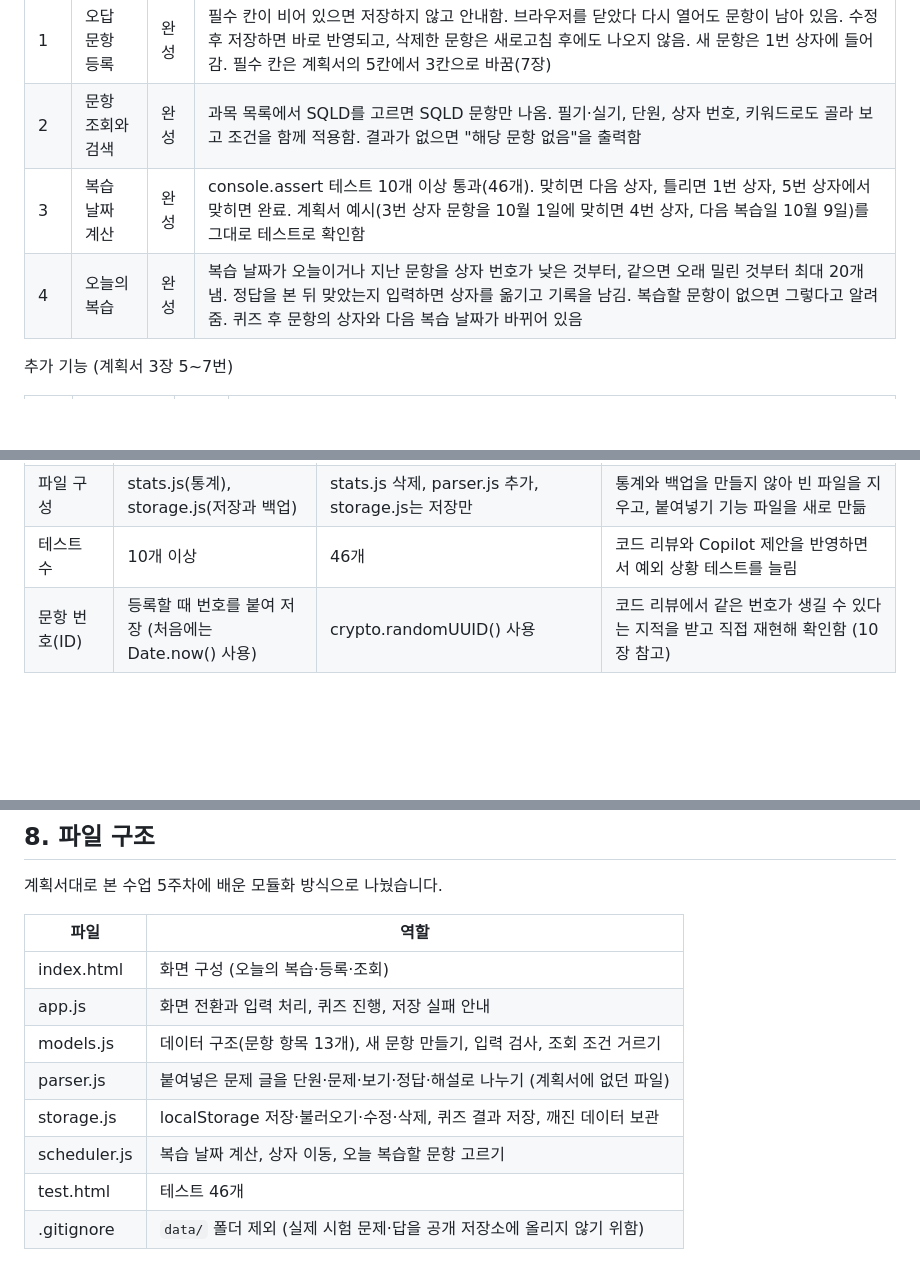
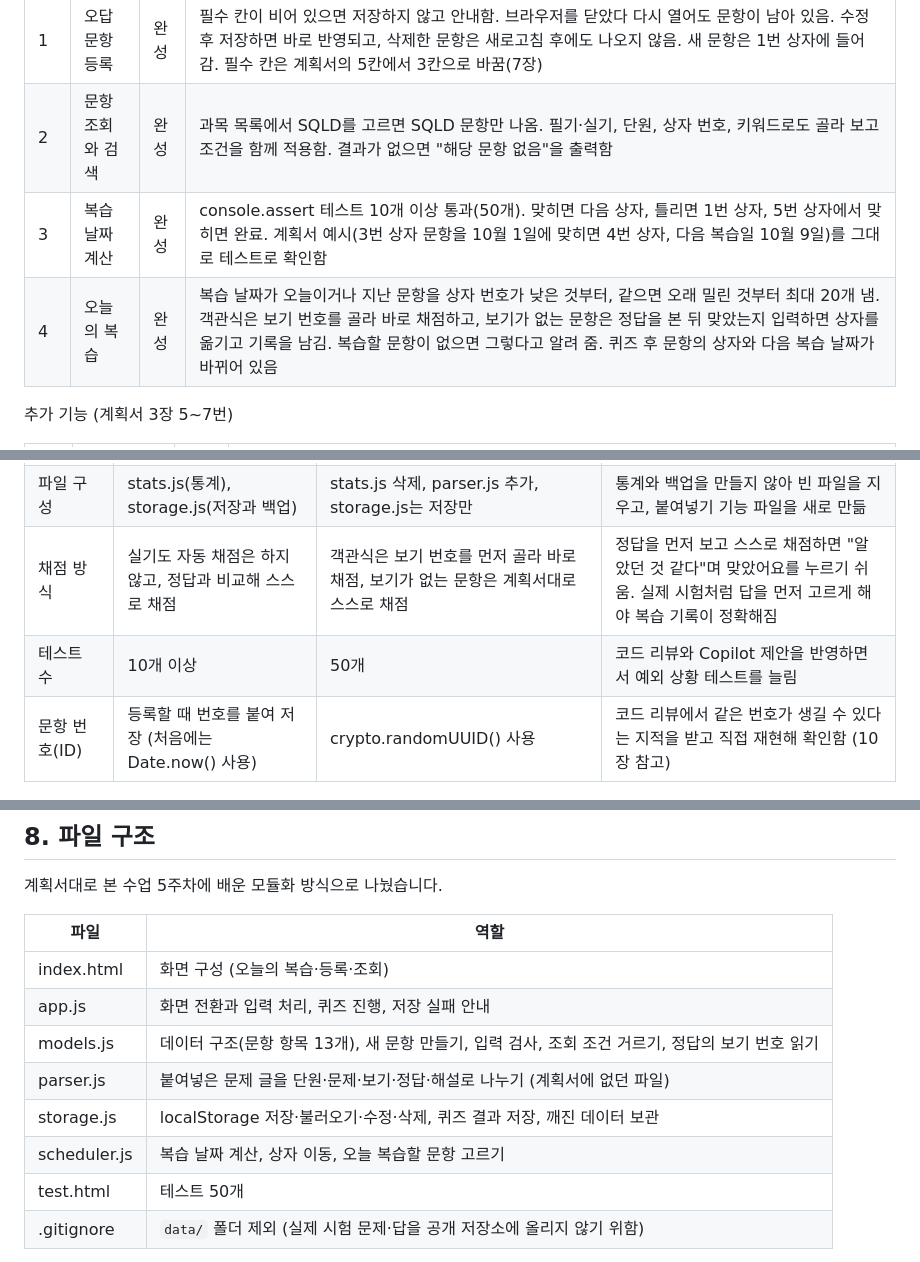
Before and after one commit to KJinu201/resolve, a Markdown page: README.md, 3 parts joined by grey strips. GitHub-like rendering; blank space fills up the shorter version.

```diff
--- a/README.md
+++ b/README.md
@@ -108,8 +110,8 @@ saveQuestions(loadQuestions().map(q => ({ ...q, nextReview: todayStr() })))
 |---|---|---|---|
 | 1 | 오답 문항 등록 | 완성 | 필수 칸이 비어 있으면 저장하지 않고 안내함. 브라우저를 닫았다 다시 열어도 문항이 남아 있음. 수정 후 저장하면 바로 반영되고, 삭제한 문항은 새로고침 후에도 나오지 않음. 새 문항은 1번 상자에 들어감. 필수 칸은 계획서의 5칸에서 3칸으로 바꿈(7장) |
 | 2 | 문항 조회와 검색 | 완성 | 과목 목록에서 SQLD를 고르면 SQLD 문항만 나옴. 필기·실기, 단원, 상자 번호, 키워드로도 골라 보고 조건을 함께 적용함. 결과가 없으면 "해당 문항 없음"을 출력함 |
-| 3 | 복습 날짜 계산 | 완성 | console.assert 테스트 10개 이상 통과(46개). 맞히면 다음 상자, 틀리면 1번 상자, 5번 상자에서 맞히면 완료. 계획서 예시(3번 상자 문항을 10월 1일에 맞히면 4번 상자, 다음 복습일 10월 9일)를 그대로 테스트로 확인함 |
-| 4 | 오늘의 복습 | 완성 | 복습 날짜가 오늘이거나 지난 문항을 상자 번호가 낮은 것부터, 같으면 오래 밀린 것부터 최대 20개 냄. 정답을 본 뒤 맞았는지 입력하면 상자를 옮기고 기록을 남김. 복습할 문항이 없으면 그렇다고 알려 줌. 퀴즈 후 문항의 상자와 다음 복습 날짜가 바뀌어 있음 |
+| 3 | 복습 날짜 계산 | 완성 | console.assert 테스트 10개 이상 통과(50개). 맞히면 다음 상자, 틀리면 1번 상자, 5번 상자에서 맞히면 완료. 계획서 예시(3번 상자 문항을 10월 1일에 맞히면 4번 상자, 다음 복습일 10월 9일)를 그대로 테스트로 확인함 |
+| 4 | 오늘의 복습 | 완성 | 복습 날짜가 오늘이거나 지난 문항을 상자 번호가 낮은 것부터, 같으면 오래 밀린 것부터 최대 20개 냄. 객관식은 보기 번호를 골라 바로 채점하고, 보기가 없는 문항은 정답을 본 뒤 맞았는지 입력하면 상자를 옮기고 기록을 남김. 복습할 문항이 없으면 그렇다고 알려 줌. 퀴즈 후 문항의 상자와 다음 복습 날짜가 바뀌어 있음 |
 
 추가 기능 (계획서 3장 5~7번)
 
@@ -144,7 +146,8 @@ saveQuestions(loadQuestions().map(q => ({ ...q, nextReview: todayStr() })))
 | 6주차 계획 보완 | 수정한 계획서 작성 | 이 README의 계획 변경 사항으로 대신함 | 계획을 다시 짠 시점이 구현 직전이라 따로 계획서를 만들지 않고 바뀐 점을 여기에 모음 |
 | 저장 방식 | localStorage로 시작하고 IndexedDB 전환 검토 | localStorage 유지 | 계획서에 "IndexedDB 전환이 늦어지면 localStorage를 그대로 사용"으로 정해 둔 대로 함. 1,000문항에서도 속도 문제가 없었음 |
 | 파일 구성 | stats.js(통계), storage.js(저장과 백업) | stats.js 삭제, parser.js 추가, storage.js는 저장만 | 통계와 백업을 만들지 않아 빈 파일을 지우고, 붙여넣기 기능 파일을 새로 만듦 |
-| 테스트 수 | 10개 이상 | 46개 | 코드 리뷰와 Copilot 제안을 반영하면서 예외 상황 테스트를 늘림 |
+| 채점 방식 | 실기도 자동 채점은 하지 않고, 정답과 비교해 스스로 채점 | 객관식은 보기 번호를 먼저 골라 바로 채점, 보기가 없는 문항은 계획서대로 스스로 채점 | 정답을 먼저 보고 스스로 채점하면 "알았던 것 같다"며 맞았어요를 누르기 쉬움. 실제 시험처럼 답을 먼저 고르게 해야 복습 기록이 정확해짐 |
+| 테스트 수 | 10개 이상 | 50개 | 코드 리뷰와 Copilot 제안을 반영하면서 예외 상황 테스트를 늘림 |
 | 문항 번호(ID) | 등록할 때 번호를 붙여 저장 (처음에는 Date.now() 사용) | crypto.randomUUID() 사용 | 코드 리뷰에서 같은 번호가 생길 수 있다는 지적을 받고 직접 재현해 확인함 (10장 참고) |
 
 ## 8. 파일 구조
@@ -155,11 +158,11 @@ saveQuestions(loadQuestions().map(q => ({ ...q, nextReview: todayStr() })))
 |---|---|
 | index.html | 화면 구성 (오늘의 복습·등록·조회) |
 | app.js | 화면 전환과 입력 처리, 퀴즈 진행, 저장 실패 안내 |
-| models.js | 데이터 구조(문항 항목 13개), 새 문항 만들기, 입력 검사, 조회 조건 거르기 |
+| models.js | 데이터 구조(문항 항목 13개), 새 문항 만들기, 입력 검사, 조회 조건 거르기, 정답의 보기 번호 읽기 |
 | parser.js | 붙여넣은 문제 글을 단원·문제·보기·정답·해설로 나누기 (계획서에 없던 파일) |
 | storage.js | localStorage 저장·불러오기·수정·삭제, 퀴즈 결과 저장, 깨진 데이터 보관 |
 | scheduler.js | 복습 날짜 계산, 상자 이동, 오늘 복습할 문항 고르기 |
-| test.html | 테스트 46개 |
+| test.html | 테스트 50개 |
 | .gitignore | `data/` 폴더 제외 (실제 시험 문제·답을 공개 저장소에 올리지 않기 위함) |
 
 저장 코드를 storage.js 한 파일에 모아 두어, 나중에 저장 방식을 IndexedDB로 바꿔도 다른 파일은 그대로 둘 수 있습니다. 스크립트는 `models.js → parser.js → storage.js → scheduler.js → app.js` 순서로 불러옵니다. 파일을 더블클릭해 여는 방식(`file://`)에서는 `type="module"`이 동작하지 않아 일반 스크립트로 연결했습니다.
```
Also changed, not shown: other parts of README.md (+11 -7 lines), docs/test.png, 4 other files.
